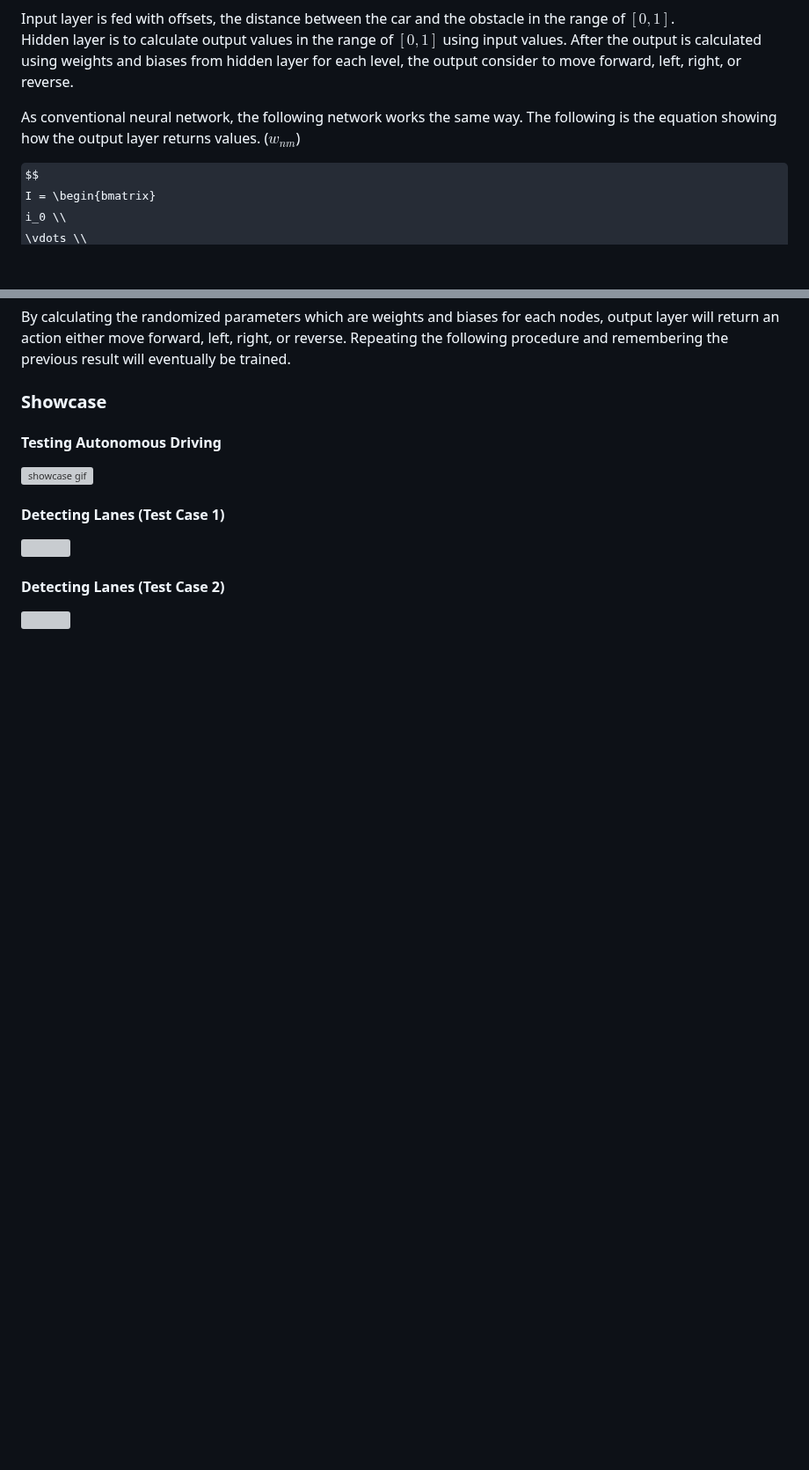
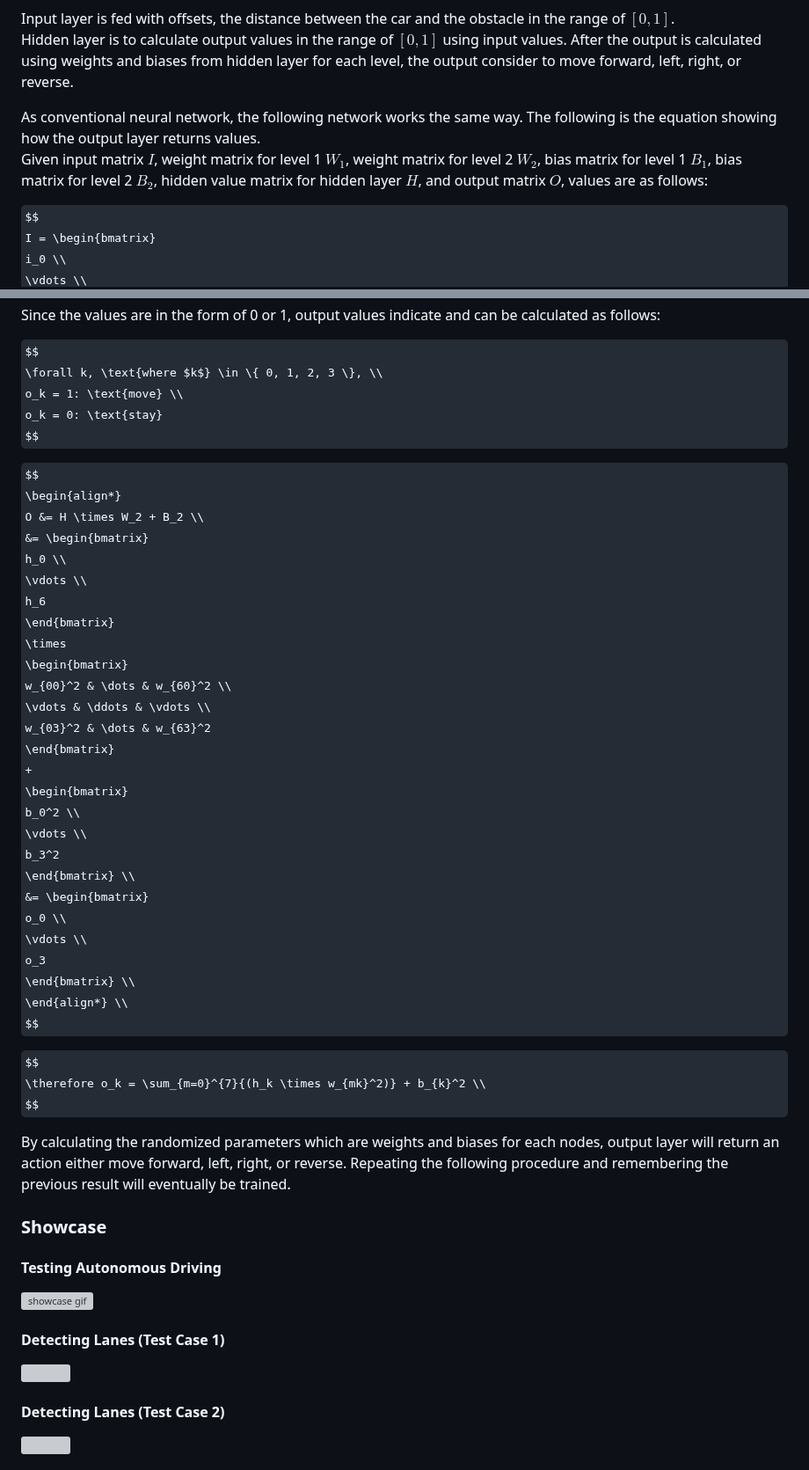
Before and after one commit to 3seoksw/autonomous-vehicle, a Markdown page: README.md, 2 parts joined by grey strips. Shown at 88% size. GitHub-like rendering; some formulas as TeX source; blank space fills up the shorter version; grey boxes are pictures that could not be loaded.

```diff
--- a/README.md
+++ b/README.md
@@ -43,7 +43,8 @@ As explained in the [introduction](#introduction), the network is consists of th
 Input layer is fed with offsets, the distance between the car and the obstacle in the range of $[0, 1]$.
 Hidden layer is to calculate output values in the range of $[0, 1]$ using input values. After the output is calculated using weights and biases from hidden layer for each level, the output consider to move forward, left, right, or reverse.
 
-As conventional neural network, the following network works the same way. The following is the equation showing how the output layer returns values. ($w_{nm}$)
+As conventional neural network, the following network works the same way. The following is the equation showing how the output layer returns values.
+Given input matrix $I$, weight matrix for level 1 $W_1$, weight matrix for level 2 $W_2$, bias matrix for level 1 $B_1$, bias matrix for level 2 $B_2$, hidden value matrix for hidden layer $H$, and output matrix $O$, values are as follows:
 
 <!--TODO: Modify  Explain the notations-->
 $$
@@ -109,3 +154,41 @@ $$
+Since the values are in the form of 0 or 1, output values indicate and can be calculated as follows:
+
+$$
+\forall k, \text{where $k$} \in \{ 0, 1, 2, 3 \}, \\
+o_k = 1: \text{move} \\
+o_k = 0: \text{stay}
+$$
+
+$$
+\begin{align*}
+    O &= H \times W_2 + B_2 \\
+    &= \begin{bmatrix}
+    h_0 \\
+    \vdots \\
+    h_6
+    \end{bmatrix}
+    \times
+    \begin{bmatrix}
+        w_{00}^2 & \dots & w_{60}^2 \\
+        \vdots & \ddots & \vdots \\
+        w_{03}^2 & \dots & w_{63}^2
+    \end{bmatrix}
+    +
+    \begin{bmatrix}
+        b_0^2 \\
+        \vdots \\
+        b_3^2
+    \end{bmatrix} \\
+    &= \begin{bmatrix}
+        o_0 \\
+        \vdots \\
+        o_3
+    \end{bmatrix} \\
+\end{align*} \\
+$$
+
+$$
+\therefore o_k = \sum_{m=0}^{7}{(h_k \times w_{mk}^2)} + b_{k}^2 \\
 $$
 
 By calculating the randomized parameters which are weights and biases for each nodes, output layer will return an action either move forward, left, right, or reverse. Repeating the following procedure and remembering the previous result will eventually be trained.
```
Also changed, not shown: other parts of README.md (+52 -8 lines).
